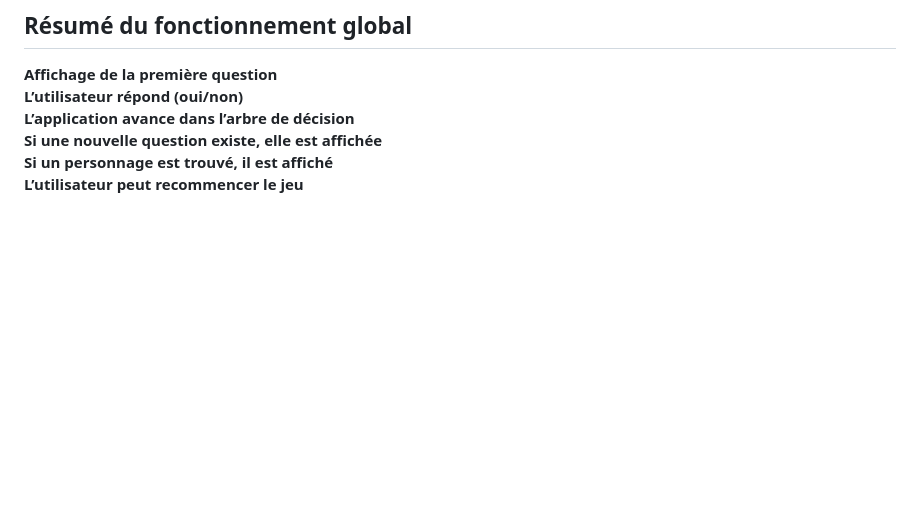
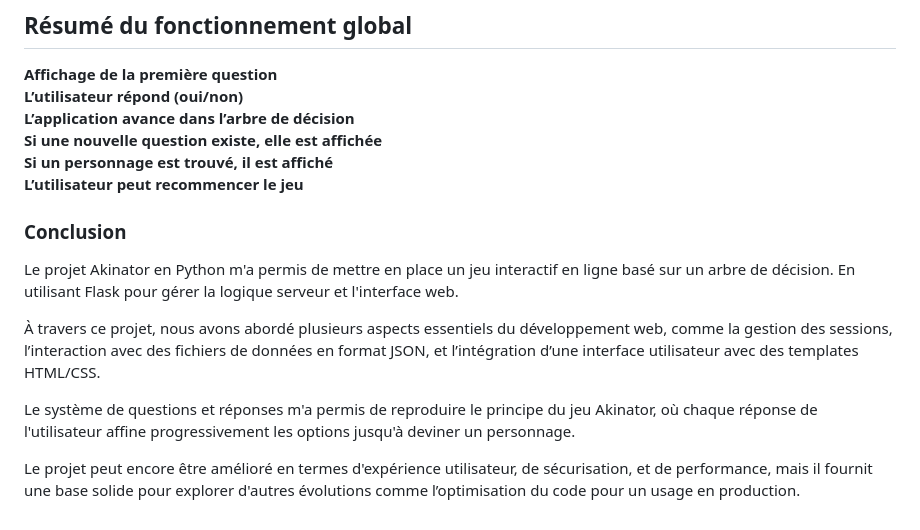
Before and after one commit to coudoupel/TP_PYTHON_AKINATOR, a Markdown page: README.md, the part around the change. Rendered like a GitHub page; blank space fills up the shorter version.

```diff
--- a/README.md
+++ b/README.md
@@ -116,3 +116,13 @@ Chaque réponse **rétrécit le nombre de possibilités** jusqu’à arriver à
  **Si une nouvelle question existe, elle est affichée**
  **Si un personnage est trouvé, il est affiché**
  **L’utilisateur peut recommencer le jeu**
+
+
+ ### Conclusion
+Le projet Akinator en Python m'a permis de mettre en place un jeu interactif en ligne basé sur un arbre de décision. En utilisant Flask pour gérer la logique serveur et l'interface web.
+
+À travers ce projet, nous avons abordé plusieurs aspects essentiels du développement web, comme la gestion des sessions, l’interaction avec des fichiers de données en format JSON, et l’intégration d’une interface utilisateur avec des templates HTML/CSS.
+
+Le système de questions et réponses m'a permis de reproduire le principe du jeu Akinator, où chaque réponse de l'utilisateur affine progressivement les options jusqu'à deviner un personnage.
+
+Le projet peut encore être amélioré en termes d'expérience utilisateur, de sécurisation, et de performance, mais il fournit une base solide pour explorer d'autres évolutions comme l’optimisation du code pour un usage en production.
```
